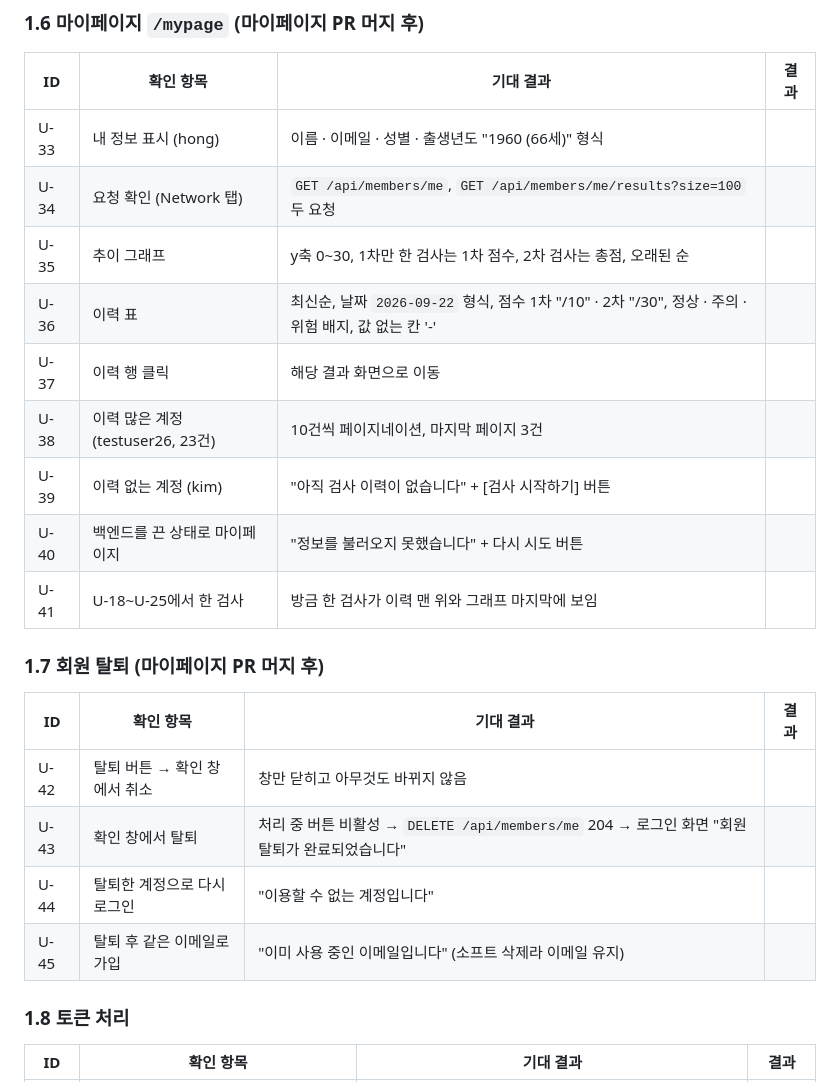
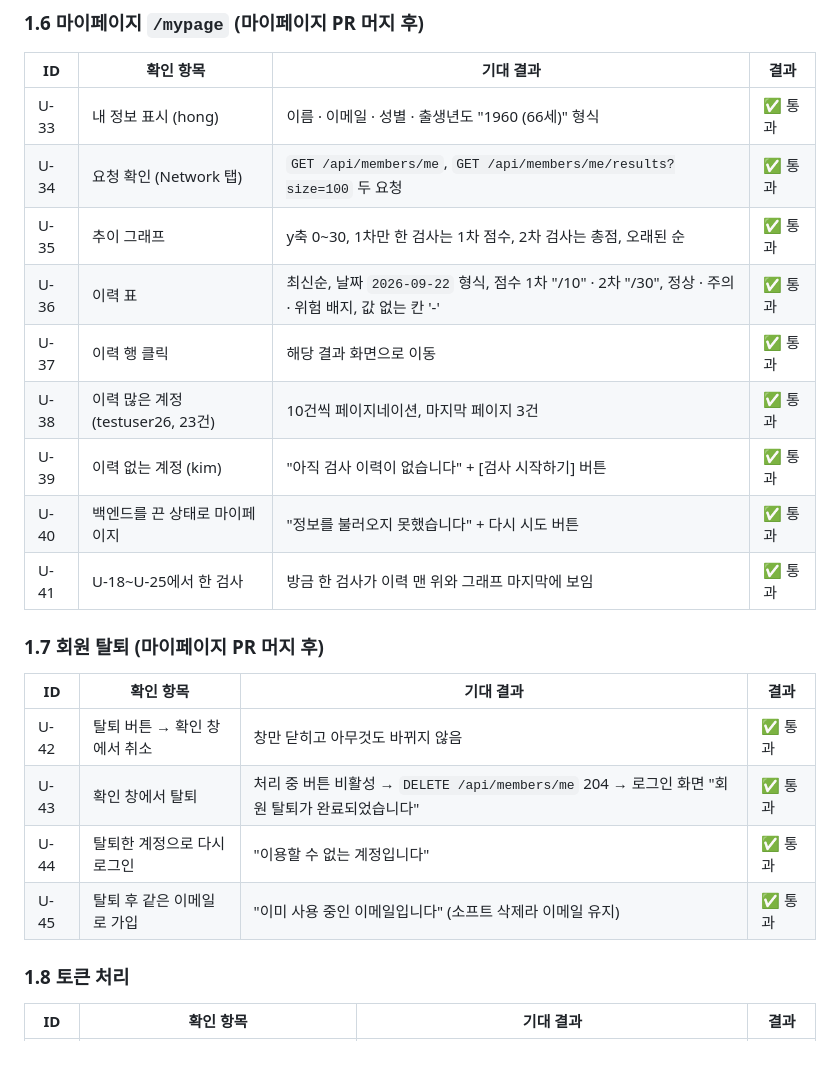
Before and after one commit to ekdud01/Mini_Project_2, a Markdown page: docs/통합테스트_체크리스트.md, the part around the change. Drawn GitHub-style; blank space fills up the shorter version.

Commit message:
docs: 체크리스트 1.6·1.7 테스트 완료

```diff
--- a/docs/통합테스트_체크리스트.md
+++ b/docs/통합테스트_체크리스트.md
@@ -115,24 +115,24 @@
 
 | ID | 확인 항목 | 기대 결과 | 결과 |
 |----|-----------|-----------|------|
-| U-33 | 내 정보 표시 (hong) | 이름 · 이메일 · 성별 · 출생년도 "1960 (66세)" 형식 | |
-| U-34 | 요청 확인 (Network 탭) | `GET /api/members/me`, `GET /api/members/me/results?size=100` 두 요청 | |
-| U-35 | 추이 그래프 | y축 0\~30, 1차만 한 검사는 1차 점수, 2차 검사는 총점, 오래된 순 | |
-| U-36 | 이력 표 | 최신순, 날짜 `2026-09-22` 형식, 점수 1차 "/10" · 2차 "/30", 정상 · 주의 · 위험 배지, 값 없는 칸 '-' | |
-| U-37 | 이력 행 클릭 | 해당 결과 화면으로 이동 | |
-| U-38 | 이력 많은 계정 (testuser26, 23건) | 10건씩 페이지네이션, 마지막 페이지 3건 | |
-| U-39 | 이력 없는 계정 (kim) | "아직 검사 이력이 없습니다" + [검사 시작하기] 버튼 | |
-| U-40 | 백엔드를 끈 상태로 마이페이지 | "정보를 불러오지 못했습니다" + 다시 시도 버튼 | |
-| U-41 | U-18\~U-25에서 한 검사 | 방금 한 검사가 이력 맨 위와 그래프 마지막에 보임 | |
+| U-33 | 내 정보 표시 (hong) | 이름 · 이메일 · 성별 · 출생년도 "1960 (66세)" 형식 | ✅ 통과 |
+| U-34 | 요청 확인 (Network 탭) | `GET /api/members/me`, `GET /api/members/me/results?size=100` 두 요청 | ✅ 통과 |
+| U-35 | 추이 그래프 | y축 0\~30, 1차만 한 검사는 1차 점수, 2차 검사는 총점, 오래된 순 | ✅ 통과 |
+| U-36 | 이력 표 | 최신순, 날짜 `2026-09-22` 형식, 점수 1차 "/10" · 2차 "/30", 정상 · 주의 · 위험 배지, 값 없는 칸 '-' | ✅ 통과 |
+| U-37 | 이력 행 클릭 | 해당 결과 화면으로 이동 | ✅ 통과 |
+| U-38 | 이력 많은 계정 (testuser26, 23건) | 10건씩 페이지네이션, 마지막 페이지 3건 | ✅ 통과 |
+| U-39 | 이력 없는 계정 (kim) | "아직 검사 이력이 없습니다" + [검사 시작하기] 버튼 | ✅ 통과 |
+| U-40 | 백엔드를 끈 상태로 마이페이지 | "정보를 불러오지 못했습니다" + 다시 시도 버튼 | ✅ 통과 |
+| U-41 | U-18\~U-25에서 한 검사 | 방금 한 검사가 이력 맨 위와 그래프 마지막에 보임 | ✅ 통과 |
 
 ### 1.7 회원 탈퇴 (마이페이지 PR 머지 후)
 
 | ID | 확인 항목 | 기대 결과 | 결과 |
 |----|-----------|-----------|------|
-| U-42 | 탈퇴 버튼 → 확인 창에서 취소 | 창만 닫히고 아무것도 바뀌지 않음 | |
-| U-43 | 확인 창에서 탈퇴 | 처리 중 버튼 비활성 → `DELETE /api/members/me` 204 → 로그인 화면 "회원 탈퇴가 완료되었습니다" | |
-| U-44 | 탈퇴한 계정으로 다시 로그인 | "이용할 수 없는 계정입니다" | |
-| U-45 | 탈퇴 후 같은 이메일로 가입 | "이미 사용 중인 이메일입니다" (소프트 삭제라 이메일 유지) | |
+| U-42 | 탈퇴 버튼 → 확인 창에서 취소 | 창만 닫히고 아무것도 바뀌지 않음 | ✅ 통과 |
+| U-43 | 확인 창에서 탈퇴 | 처리 중 버튼 비활성 → `DELETE /api/members/me` 204 → 로그인 화면 "회원 탈퇴가 완료되었습니다" | ✅ 통과 |
+| U-44 | 탈퇴한 계정으로 다시 로그인 | "이용할 수 없는 계정입니다" | ✅ 통과 |
+| U-45 | 탈퇴 후 같은 이메일로 가입 | "이미 사용 중인 이메일입니다" (소프트 삭제라 이메일 유지) | ✅ 통과 |
 
 ### 1.8 토큰 처리
 
```
